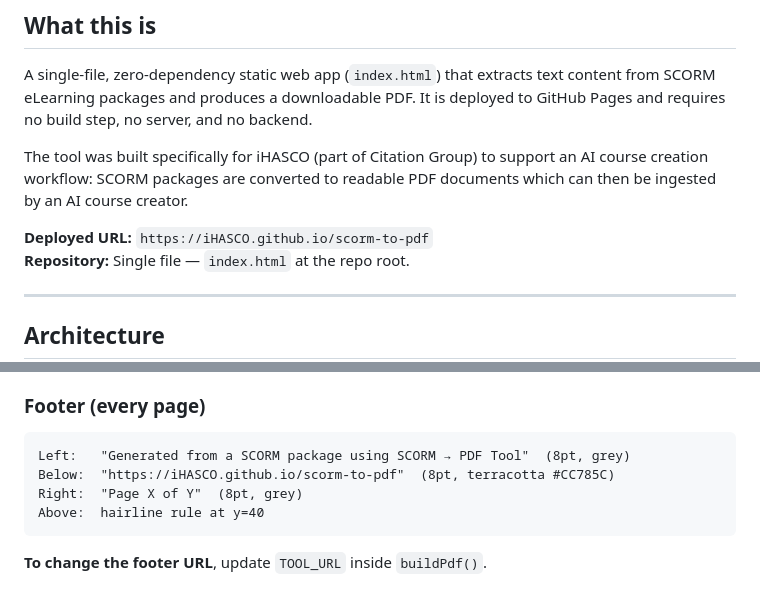
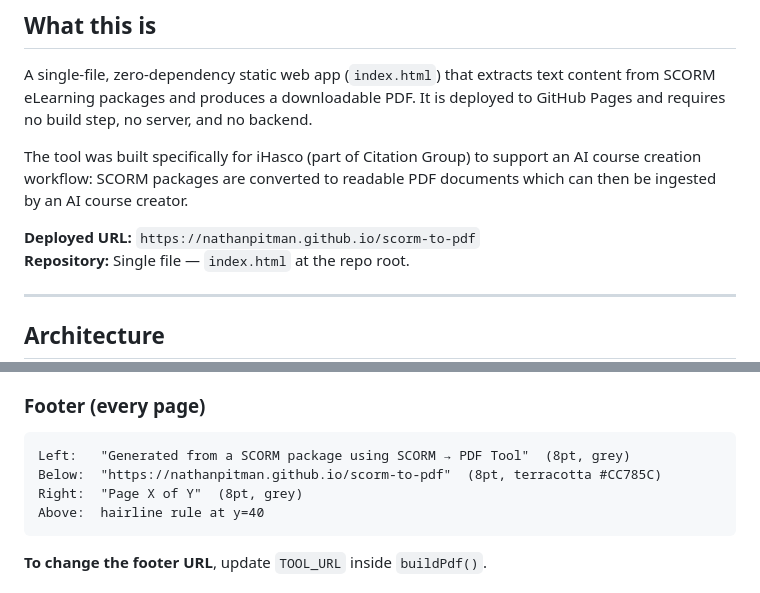
Before and after one commit to nathanpitman/SCORM-to-PDF, a Markdown page: SKILL.md, 2 parts joined by grey strips. GitHub-like rendering.

Commit message:
Fix deployment URL and company name in SKILL.md
Updated the deployment URL and corrected the company name from 'iHASCO' to 'iHasco'.

````diff
--- a/SKILL.md
+++ b/SKILL.md
@@ -4,9 +4,9 @@
 
 A single-file, zero-dependency static web app (`index.html`) that extracts text content from SCORM eLearning packages and produces a downloadable PDF. It is deployed to GitHub Pages and requires no build step, no server, and no backend.
 
-The tool was built specifically for iHASCO (part of Citation Group) to support an AI course creation workflow: SCORM packages are converted to readable PDF documents which can then be ingested by an AI course creator.
+The tool was built specifically for iHasco (part of Citation Group) to support an AI course creation workflow: SCORM packages are converted to readable PDF documents which can then be ingested by an AI course creator.
 
-**Deployed URL:** `https://iHASCO.github.io/scorm-to-pdf`
+**Deployed URL:** `https://nathanpitman.github.io/scorm-to-pdf`
 **Repository:** Single file — `index.html` at the repo root.
 
 ---
@@ -162,7 +162,7 @@ Fonts:      Helvetica (F1, body) and Helvetica-Bold (F2, headings) — standard
 ### Footer (every page)
 ```
 Left:   "Generated from a SCORM package using SCORM → PDF Tool"  (8pt, grey)
-Below:  "https://iHASCO.github.io/scorm-to-pdf"  (8pt, terracotta #CC785C)
+Below:  "https://nathanpitman.github.io/scorm-to-pdf"  (8pt, terracotta #CC785C)
 Right:  "Page X of Y"  (8pt, grey)
 Above:  hairline rule at y=40
 ```
````
